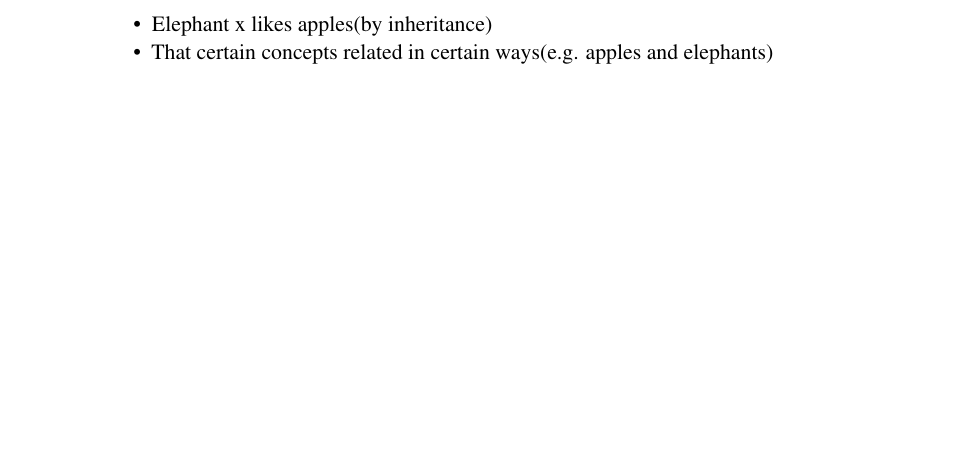
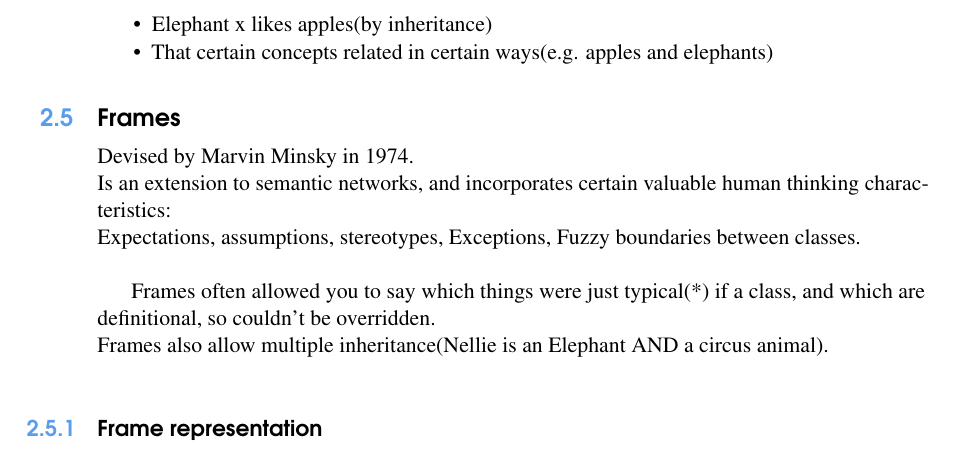
Before and after one commit to darklordnorge/CSM6120, a LaTeX book (main.tex, which reads chapter5.tex): part of page 9 of 13, cut so that both start at the same text, the shorter picture padded with empty space. Compiled offline with pdfLaTeX.

Commit message:
Work done on chapter 5

```diff
--- a/chapter5.tex
+++ b/chapter5.tex
@@ -107,3 +107,13 @@ By traversing the network we can find:
 \item Elephant x likes apples(by inheritance)
 \item That certain concepts related in certain ways(e.g. apples and elephants)
 \end{itemize}
+
+\section{Frames}
+Devised by Marvin Minsky in 1974.\\
+Is an extension to semantic networks, and incorporates certain valuable human thinking characteristics:\\
+Expectations, assumptions, stereotypes, Exceptions, Fuzzy boundaries between classes.\\
+
+Frames often allowed you to say which things were just typical(*) if a class, and which are definitional, so couldn't be overridden.\\
+Frames also allow multiple inheritance(Nellie is an Elephant AND a circus animal).\\
+
+\subsection{Frame representation}
```
